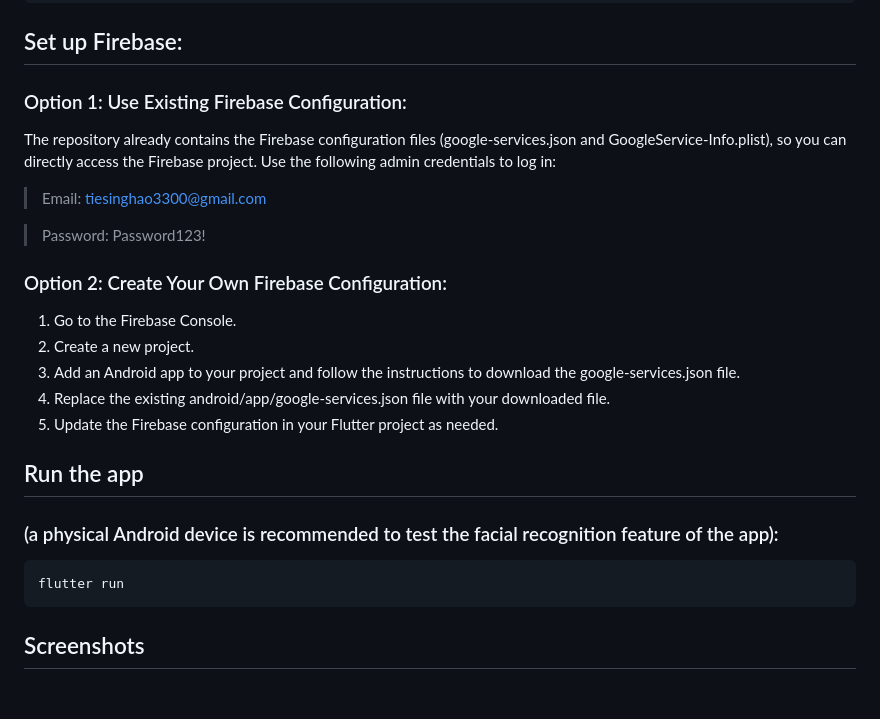
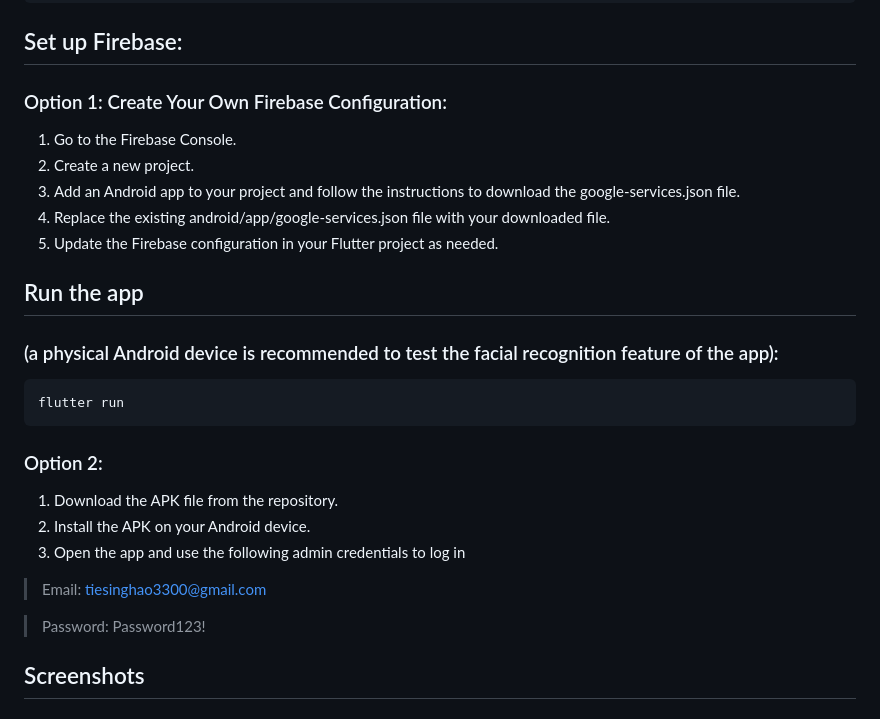
Before and after one commit to singhao3/AttendEase, a Markdown page: README.md, the part around the change. GitHub-like rendering.

````diff
--- a/README.md
+++ b/README.md
@@ -25,14 +25,7 @@ flutter pub get
 ```
 
 ## Set up Firebase:
-
-### Option 1: Use Existing Firebase Configuration:
-The repository already contains the Firebase configuration files (google-services.json and GoogleService-Info.plist), so you can directly access the Firebase project. Use the following admin credentials to log in:
-> Email: tiesinghao3300@gmail.com
-
-> Password: Password123!
-
-### Option 2: Create Your Own Firebase Configuration:
+### Option 1: Create Your Own Firebase Configuration:
 1. Go to the Firebase Console.
 2. Create a new project.
 3. Add an Android app to your project and follow the instructions to download the google-services.json file.
@@ -44,6 +37,13 @@ The repository already contains the Firebase configuration files (google-service
 ```
 flutter run
 ```
+### Option 2:
+1. Download the APK file from the repository.
+2. Install the APK on your Android device.
+3. Open the app and use the following admin credentials to log in
+> Email: tiesinghao3300@gmail.com
+
+> Password: Password123!
 
 ## Screenshots
 ### Admin Side
````
